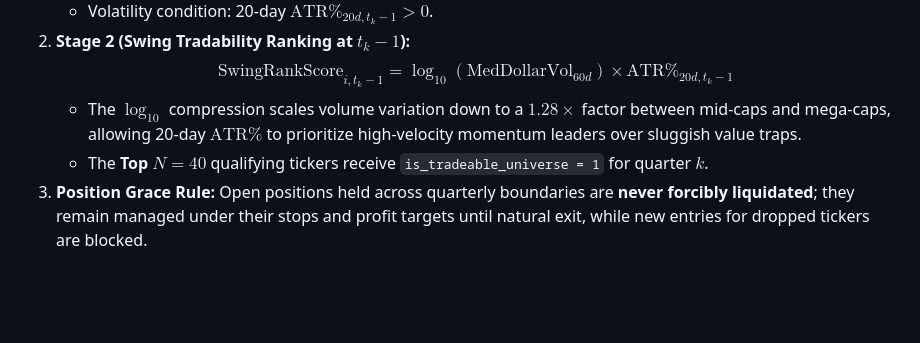
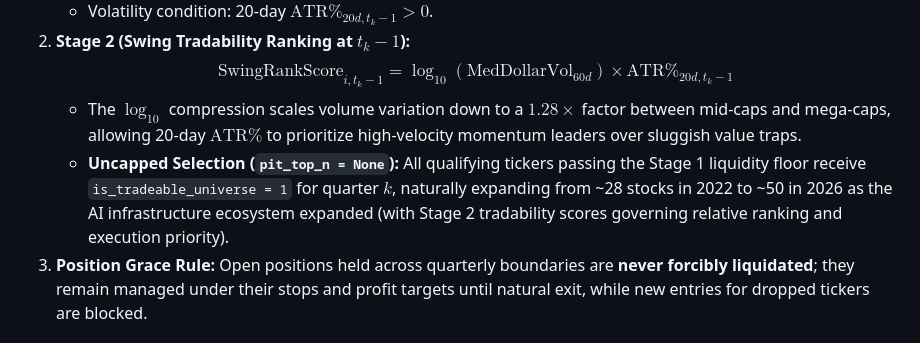
Before and after one commit to ericzhangrva/semiswing, a Markdown page: README.md, the part around the change. Drawn GitHub-style; blank space fills up the shorter version.

Commit message:
docs(readme): align Stage 2 PIT universe wording with uncapped selection

```diff
--- a/README.md
+++ b/README.md
@@ -34,7 +34,7 @@ To eliminate look-ahead selection bias and survivorship bias, the tradeable univ
 2. **Stage 2 (Swing Tradability Ranking at $t_k - 1$):**
    $$\text{SwingRankScore}_{i, t_k - 1} = \log_{10}\!\left(\text{MedDollarVol}_{60d}\right) \times \text{ATR\%}_{20d, t_k - 1}$$
    - The $\log_{10}$ compression scales volume variation down to a $1.28\times$ factor between mid-caps and mega-caps, allowing 20-day $\text{ATR\%}$ to prioritize high-velocity momentum leaders over sluggish value traps.
-   - The **Top $N = 40$** qualifying tickers receive `is_tradeable_universe = 1` for quarter $k$.
+   - **Uncapped Selection (`pit_top_n = None`):** All qualifying tickers passing the Stage 1 liquidity floor receive `is_tradeable_universe = 1` for quarter $k$, naturally expanding from ~28 stocks in 2022 to ~50 in 2026 as the AI infrastructure ecosystem expanded (with Stage 2 tradability scores governing relative ranking and execution priority).
 3. **Position Grace Rule:** Open positions held across quarterly boundaries are **never forcibly liquidated**; they remain managed under their stops and profit targets until natural exit, while new entries for dropped tickers are blocked.
 
 ### 1.3 Causal Macro Data & Volatility Hygiene
```
